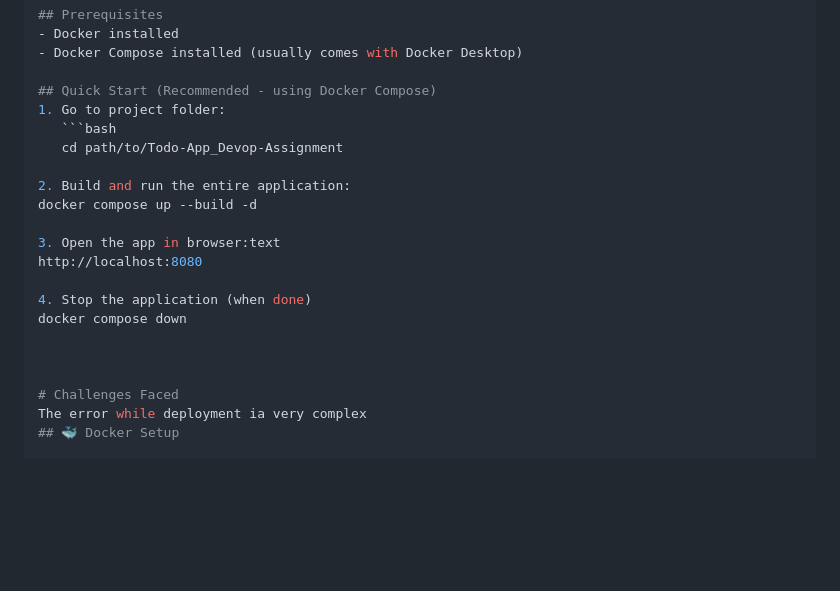
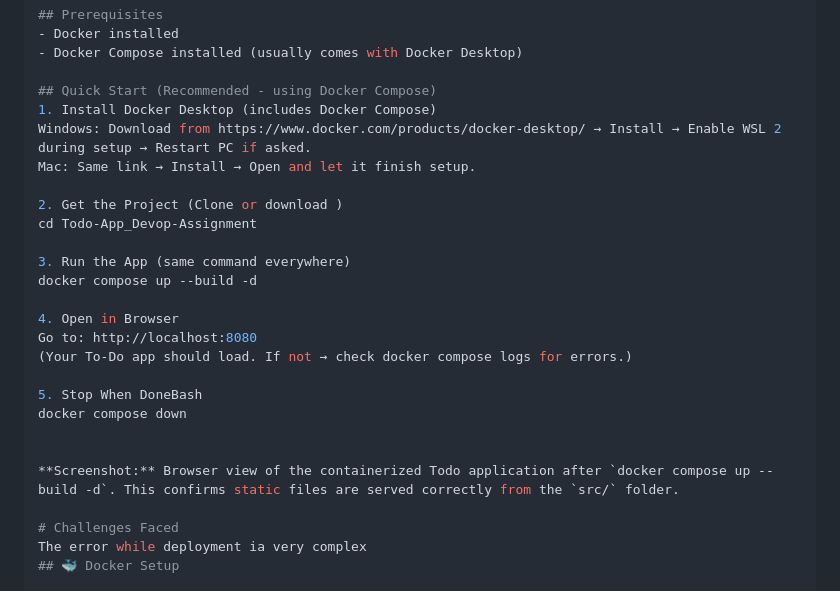
Before and after one commit to Abisha71/Todo-App_Devop-Assignment, a Markdown page: README.md, the part around the change. GitHub-like rendering; blank space fills up the shorter version.

Commit message:
Revise Quick Start section for Docker setup
Updated the README to improve installation and usage instructions for Docker and Docker Compose.

````diff
--- a/README.md
+++ b/README.md
@@ -100,20 +100,25 @@ Static Todo application containerized using Docker & Docker Compose.
 - Docker Compose installed (usually comes with Docker Desktop)
 
 ## Quick Start (Recommended - using Docker Compose)
-1. Go to project folder:
-   ```bash
-   cd path/to/Todo-App_Devop-Assignment
+1. Install Docker Desktop (includes Docker Compose)
+Windows: Download from https://www.docker.com/products/docker-desktop/ → Install → Enable WSL 2 during setup → Restart PC if asked.
+Mac: Same link → Install → Open and let it finish setup.
 
-2. Build and run the entire application:
+2. Get the Project (Clone or download )
+cd Todo-App_Devop-Assignment
+
+3. Run the App (same command everywhere)
 docker compose up --build -d
 
-3. Open the app in browser:text
-http://localhost:8080
+4. Open in Browser
+Go to: http://localhost:8080
+(Your To-Do app should load. If not → check docker compose logs for errors.)
 
-4. Stop the application (when done)
+5. Stop When DoneBash
 docker compose down
 
 
+**Screenshot:** Browser view of the containerized Todo application after `docker compose up --build -d`. This confirms static files are served correctly from the `src/` folder.
 
 # Challenges Faced
 The error while deployment ia very complex
````
